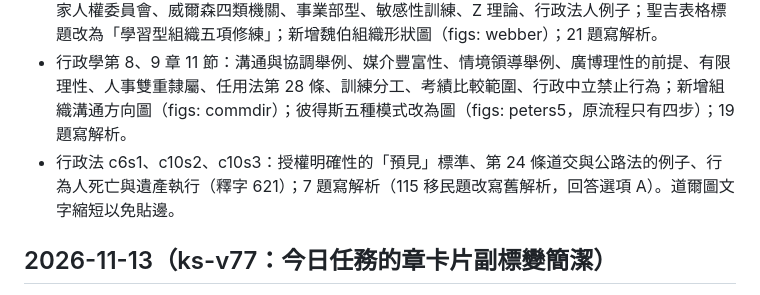
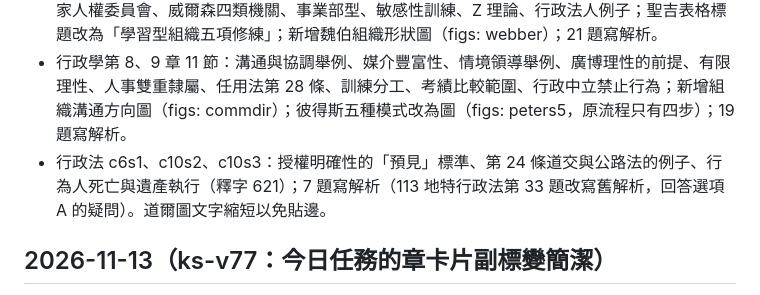
Before and after one commit to kub3332532607-ui/exam-drill, a Markdown page: CHANGELOG.md, the part around the change. GitHub-like rendering.

Commit message:
CHANGELOG：更正題目出處
Co-Authored-By: Claude Opus 5.5 <noreply@anthropic.com>

```diff
--- a/CHANGELOG.md
+++ b/CHANGELOG.md
@@ -7,7 +7,7 @@
 - 行政學第 10 章 6 節：統籌分配稅款來源與一般性補助款、預算用語順序、預算法第 29 條四種財政報告、財政部擬編歲入、審計預警與呈請監察院、追加與特別預算比較、第 43 條與零基預算；11 題寫解析。
 - 行政學第 6、7 章 13 節：PFI 與公辦民營、控制幅度因素、襄贊、內部單位與三級機關首長、國家人權委員會、威爾森四類機關、事業部型、敏感性訓練、Z 理論、行政法人例子；聖吉表格標題改為「學習型組織五項修練」；新增魏伯組織形狀圖（figs: webber）；21 題寫解析。
 - 行政學第 8、9 章 11 節：溝通與協調舉例、媒介豐富性、情境領導舉例、廣博理性的前提、有限理性、人事雙重隸屬、任用法第 28 條、訓練分工、考績比較範圍、行政中立禁止行為；新增組織溝通方向圖（figs: commdir）；彼得斯五種模式改為圖（figs: peters5，原流程只有四步）；19 題寫解析。
-- 行政法 c6s1、c10s2、c10s3：授權明確性的「預見」標準、第 24 條道交與公路法的例子、行為人死亡與遺產執行（釋字 621）；7 題寫解析（115 移民題改寫舊解析，回答選項 A）。道爾圖文字縮短以免貼邊。
+- 行政法 c6s1、c10s2、c10s3：授權明確性的「預見」標準、第 24 條道交與公路法的例子、行為人死亡與遺產執行（釋字 621）；7 題寫解析（113 地特行政法第 33 題改寫舊解析，回答選項 A 的疑問）。道爾圖文字縮短以免貼邊。
 
 ## 2026-11-13（ks-v77：今日任務的章卡片副標變簡潔）
 - 章任務副標只留要做什麼：「讀 30 分＋題目 31 題 15 分」。讀到一半才顯示「已讀 n/N 節」與「剩 N 分」；讀完的章不顯示讀的部分，題目做完不顯示題目。
```
